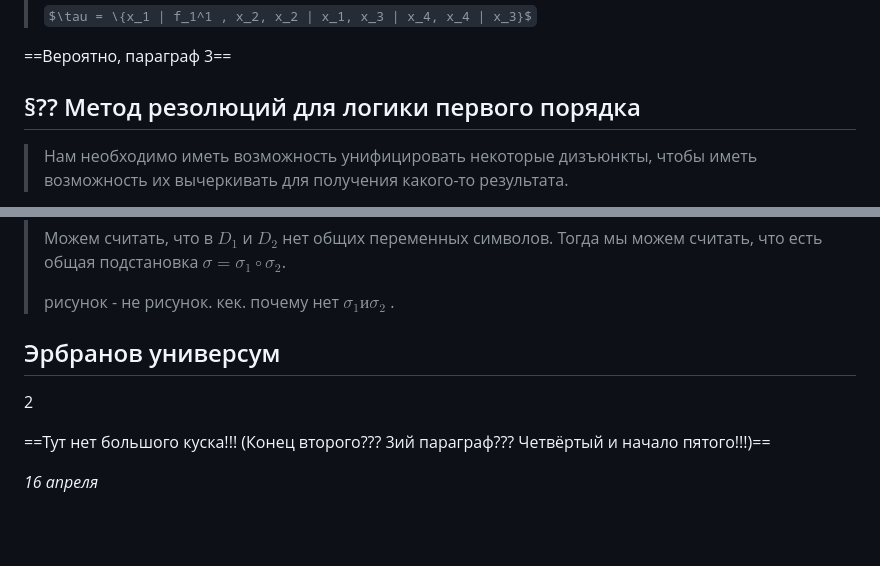
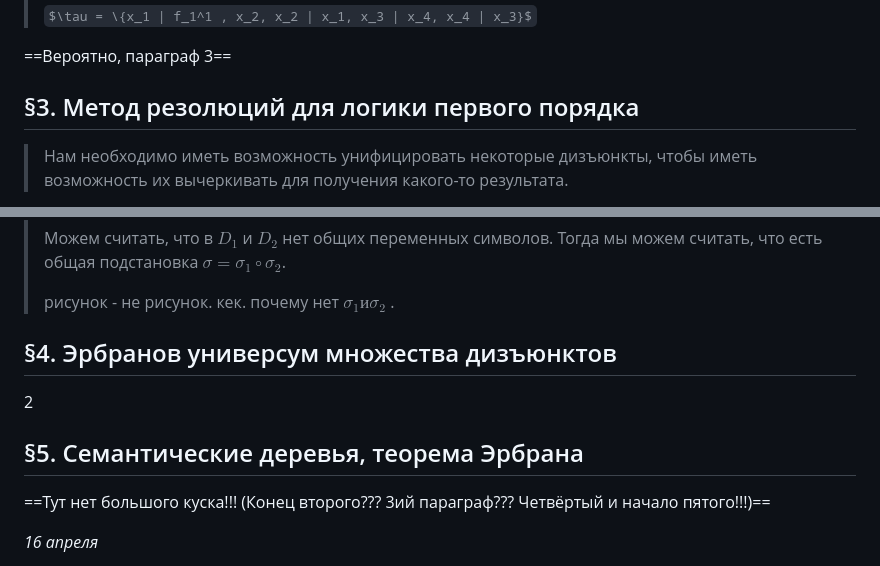
Before and after one commit to Denchick/logic4humans, a Markdown page: Глава 3. Метод резолюций.md, 2 parts joined by grey strips. Drawn GitHub-style; some formulas as TeX source; blank space fills up the shorter version.

```diff
--- a/Глава 3. Метод резолюций.md
+++ b/Глава 3. Метод резолюций.md
@@ -138,7 +138,7 @@
 
 ==Вероятно, параграф 3==
 
-## §?? Метод резолюций для логики первого порядка
+## §3. Метод резолюций для логики первого порядка
 
 > Нам необходимо иметь возможность унифицировать некоторые дизъюнкты, чтобы иметь возможность их вычеркивать для получения какого-то результата.
 
@@ -207,11 +207,13 @@ $\sigma$ - унификатор $p_1^nt_1... t_n$ и $p_1^ns_1..s_n$
 >
 > рисунок - не рисунок. кек. почему нет $\sigma_1 и \sigma_2$ .
 
-## Эрбранов универсум
+## §4. Эрбранов универсум множества дизъюнктов
 
 2
 
 
+
+## §5. Семантические деревья, теорема Эрбрана
 
 ==Тут нет большого куска!!! (Конец второго??? 3ий параграф??? Четвёртый и начало пятого!!!)==
 
```
Also changed, not shown: README.md (+21 -12 lines), images/spongebob-squarepants.jpg (added), 2 other files.
